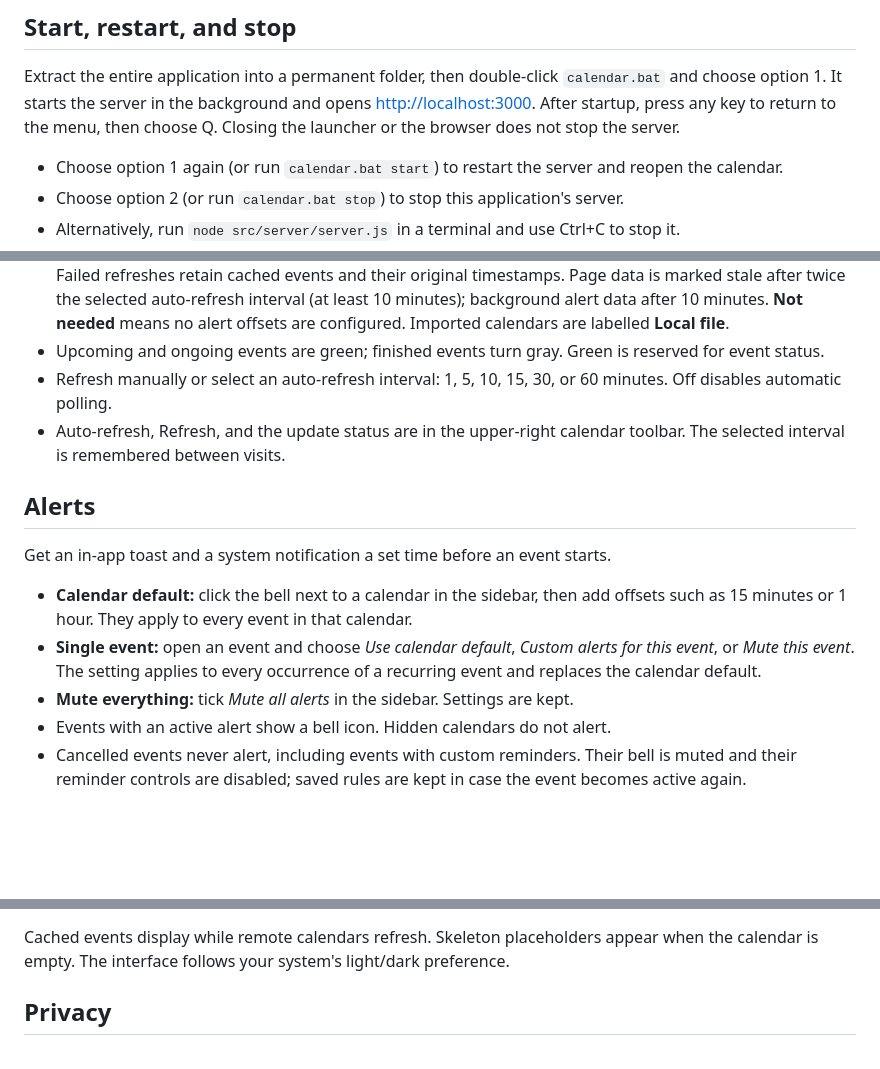
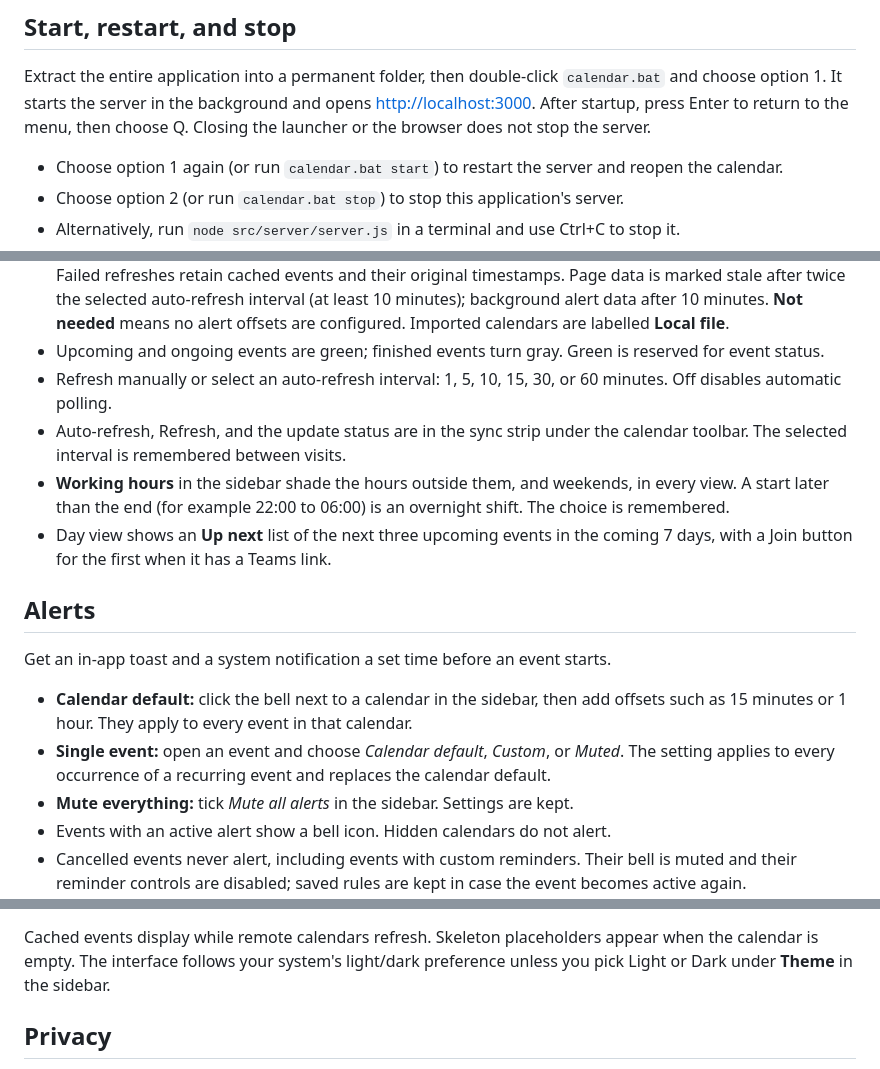
Before and after one commit to scutiii2/CalendarViewer, a Markdown page: README.md, 3 parts joined by grey strips. GitHub-like rendering; blank space fills up the shorter version.

Commit message:
docs: sync README with current UI
Fix alert mode labels and menu key, mention the theme switch, and
document working hours and the Day view Up next list.

Co-Authored-By: Claude Sonnet 5.5 <noreply@anthropic.com>

```diff
--- a/README.md
+++ b/README.md
@@ -53,7 +53,7 @@ To update, extract the new version over the application folder (keep `data/`), t
 
 Extract the entire application into a permanent folder, then double-click `calendar.bat` and choose option 1.
 It starts the server in the background and opens <http://localhost:3000>.
-After startup, press any key to return to the menu, then choose Q. Closing the launcher or the browser does not stop the server.
+After startup, press Enter to return to the menu, then choose Q. Closing the launcher or the browser does not stop the server.
 
 - Choose option 1 again (or run `calendar.bat start`) to restart the server and reopen the calendar.
 - Choose option 2 (or run `calendar.bat stop`) to stop this application's server.
@@ -96,14 +96,16 @@ If you move the application folder, run the startup installer again from the new
 - Each linked calendar shows separate **Page** and **Alerts** refresh states with its last successful refresh time. Failed refreshes retain cached events and their original timestamps. Page data is marked stale after twice the selected auto-refresh interval (at least 10 minutes); background alert data after 10 minutes. **Not needed** means no alert offsets are configured. Imported calendars are labelled **Local file**.
 - Upcoming and ongoing events are green; finished events turn gray. Green is reserved for event status.
 - Refresh manually or select an auto-refresh interval: 1, 5, 10, 15, 30, or 60 minutes. Off disables automatic polling.
-- Auto-refresh, Refresh, and the update status are in the upper-right calendar toolbar. The selected interval is remembered between visits.
+- Auto-refresh, Refresh, and the update status are in the sync strip under the calendar toolbar. The selected interval is remembered between visits.
+- **Working hours** in the sidebar shade the hours outside them, and weekends, in every view. A start later than the end (for example 22:00 to 06:00) is an overnight shift. The choice is remembered.
+- Day view shows an **Up next** list of the next three upcoming events in the coming 7 days, with a Join button for the first when it has a Teams link.
 
 ## Alerts
 
 Get an in-app toast and a system notification a set time before an event starts.
 
 - **Calendar default:** click the bell next to a calendar in the sidebar, then add offsets such as 15 minutes or 1 hour. They apply to every event in that calendar.
-- **Single event:** open an event and choose *Use calendar default*, *Custom alerts for this event*, or *Mute this event*. The setting applies to every occurrence of a recurring event and replaces the calendar default.
+- **Single event:** open an event and choose *Calendar default*, *Custom*, or *Muted*. The setting applies to every occurrence of a recurring event and replaces the calendar default.
 - **Mute everything:** tick *Mute all alerts* in the sidebar. Settings are kept.
 - Events with an active alert show a bell icon. Hidden calendars do not alert.
 - Cancelled events never alert, including events with custom reminders. Their bell is muted and their reminder controls are disabled; saved rules are kept in case the event becomes active again.
@@ -117,7 +119,7 @@ Get an in-app toast and a system notification a set time before an event starts.
 - Alert settings are kept in browser local storage and copied to `data/alerts-state.json` (private, gitignored, excluded from ZIPs). `data/alerts-fired.json` remembers which alerts were sent.
 
 Cached events display while remote calendars refresh. Skeleton placeholders appear when the calendar is empty.
-The interface follows your system's light/dark preference.
+The interface follows your system's light/dark preference unless you pick Light or Dark under **Theme** in the sidebar.
 
 ## Privacy
 
```
